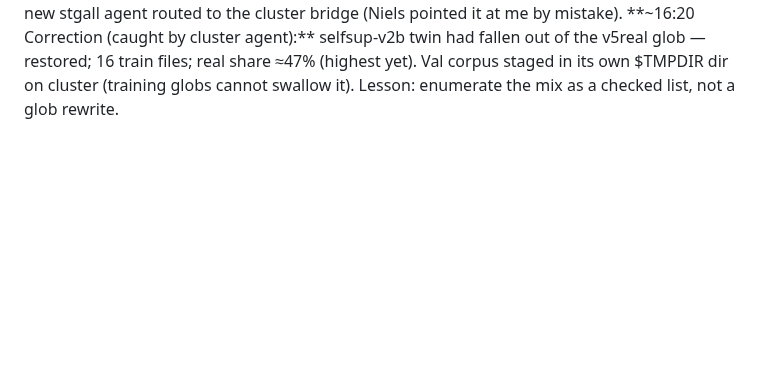
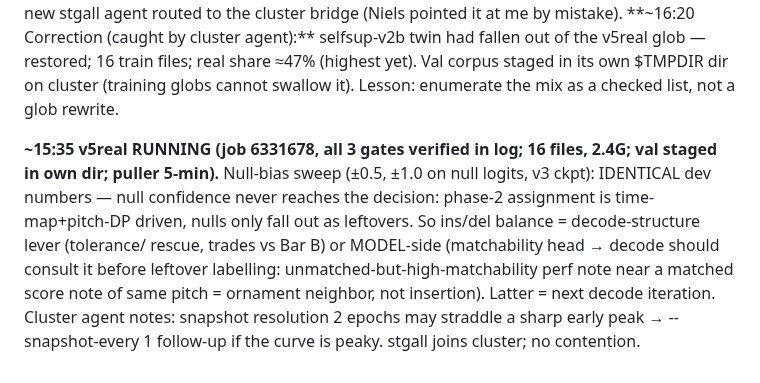
Before and after one commit to pfefferniels/MLign, a Markdown page: LOG.md, the part around the change. GitHub-like rendering; blank space fills up the shorter version.

Commit message:
Journal: v5real running; null-bias null result → matchability-aware decode is the lever
Co-Authored-By: Claude Fable 5 <noreply@anthropic.com>

```diff
--- a/LOG.md
+++ b/LOG.md
@@ -567,3 +567,15 @@ out of the v5real glob — restored; 16 train files; real share ≈47% (highest
 yet). Val corpus staged in its own $TMPDIR dir on cluster (training globs
 cannot swallow it). Lesson: enumerate the mix as a checked list, not a glob
 rewrite.
+
+**~15:35 v5real RUNNING (job 6331678, all 3 gates verified in log; 16 files,
+2.4G; val staged in own dir; puller 5-min).** Null-bias sweep (±0.5, ±1.0 on
+null logits, v3 ckpt): IDENTICAL dev numbers — null confidence never reaches
+the decision: phase-2 assignment is time-map+pitch-DP driven, nulls only fall
+out as leftovers. So ins/del balance = decode-structure lever (tolerance/
+rescue, trades vs Bar B) or MODEL-side (matchability head → decode should
+consult it before leftover labelling: unmatched-but-high-matchability perf
+note near a matched score note of same pitch = ornament neighbor, not
+insertion). Latter = next decode iteration. Cluster agent notes: snapshot
+resolution 2 epochs may straddle a sharp early peak → --snapshot-every 1
+follow-up if the curve is peaky. stgall joins cluster; no contention.
```
